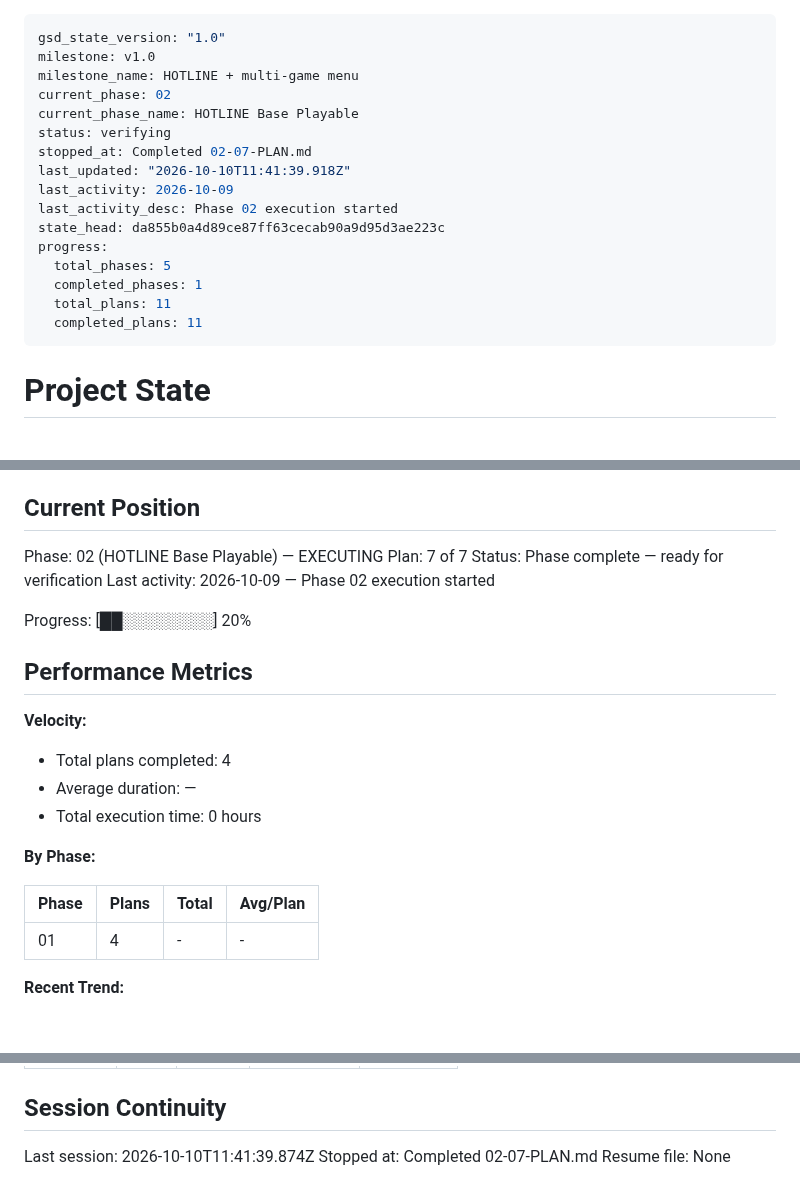
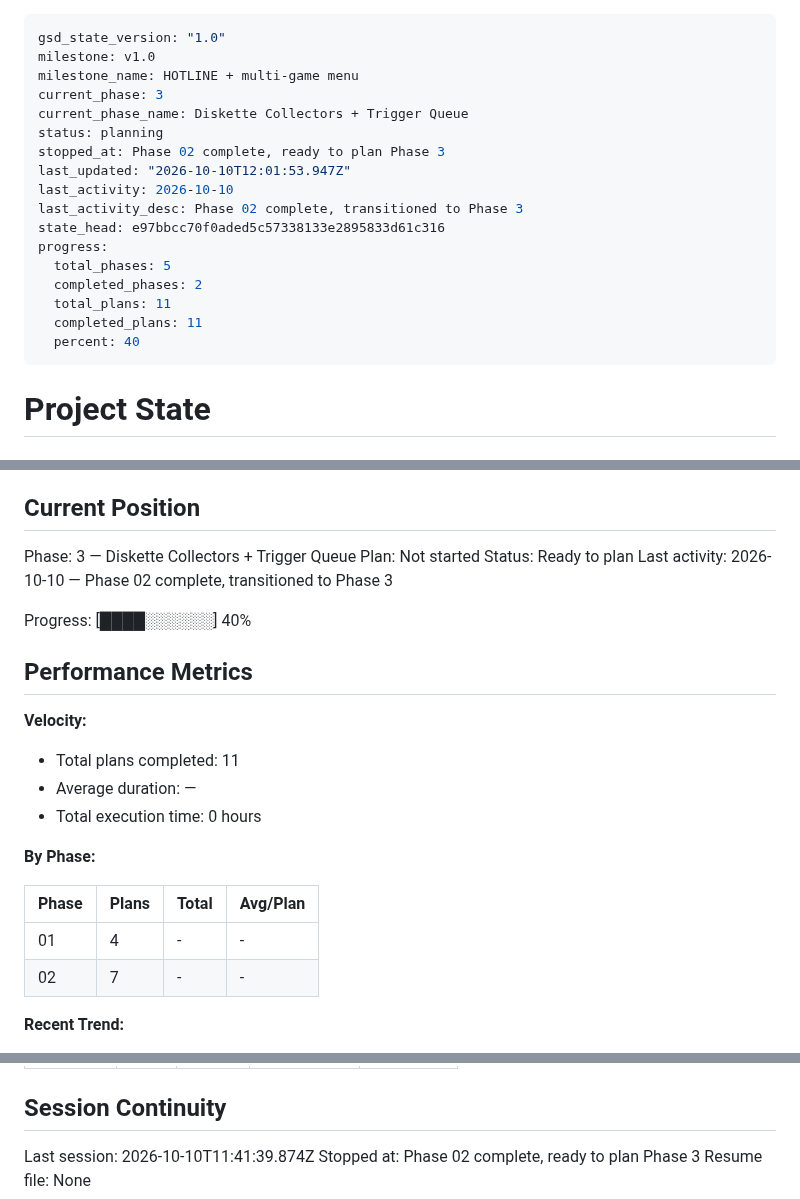
Before and after one commit to ErrTem/casino-pixi-portfolio, a Markdown page: .planning/STATE.md, 3 parts joined by grey strips. Drawn GitHub-style; blank space fills up the shorter version.

Commit message:
docs(phase-02): complete phase execution

```diff
--- a/.planning/STATE.md
+++ b/.planning/STATE.md
@@ -2,19 +2,20 @@
 gsd_state_version: "1.0"
 milestone: v1.0
 milestone_name: HOTLINE + multi-game menu
-current_phase: 02
-current_phase_name: HOTLINE Base Playable
-status: verifying
-stopped_at: Completed 02-07-PLAN.md
-last_updated: "2026-10-10T11:41:39.918Z"
-last_activity: 2026-10-09
-last_activity_desc: Phase 02 execution started
-state_head: da855b0a4d89ce87ff63cecab90a9d95d3ae223c
+current_phase: 3
+current_phase_name: Diskette Collectors + Trigger Queue
+status: planning
+stopped_at: Phase 02 complete, ready to plan Phase 3
+last_updated: "2026-10-10T12:01:53.947Z"
+last_activity: 2026-10-10
+last_activity_desc: Phase 02 complete, transitioned to Phase 3
+state_head: e97bbcc70f0aded5c57338133e2895833d61c316
 progress:
   total_phases: 5
-  completed_phases: 1
+  completed_phases: 2
   total_plans: 11
   completed_plans: 11
+  percent: 40
 ---
 
 # Project State
@@ -28,18 +29,18 @@ See: .planning/PROJECT.md (updated 2026-10-09)
 
 ## Current Position
 
-Phase: 02 (HOTLINE Base Playable) — EXECUTING
-Plan: 7 of 7
-Status: Phase complete — ready for verification
-Last activity: 2026-10-09 — Phase 02 execution started
+Phase: 3 — Diskette Collectors + Trigger Queue
+Plan: Not started
+Status: Ready to plan
+Last activity: 2026-10-10 — Phase 02 complete, transitioned to Phase 3
 
-Progress: [██░░░░░░░░] 20%
+Progress: [████░░░░░░] 40%
 
 ## Performance Metrics
 
 **Velocity:**
 
-- Total plans completed: 4
+- Total plans completed: 11
 - Average duration: —
 - Total execution time: 0 hours
 
@@ -48,6 +49,7 @@ Progress: [██░░░░░░░░] 20%
 | Phase | Plans | Total | Avg/Plan |
 |-------|-------|-------|----------|
 | 01 | 4 | - | - |
+| 02 | 7 | - | - |
 
 **Recent Trend:**
 
@@ -115,5 +117,5 @@ None yet.
 ## Session Continuity
 
 Last session: 2026-10-10T11:41:39.874Z
-Stopped at: Completed 02-07-PLAN.md
+Stopped at: Phase 02 complete, ready to plan Phase 3
 Resume file: None
```
Also changed, not shown: .planning/ROADMAP.md (+3 -3 lines).
